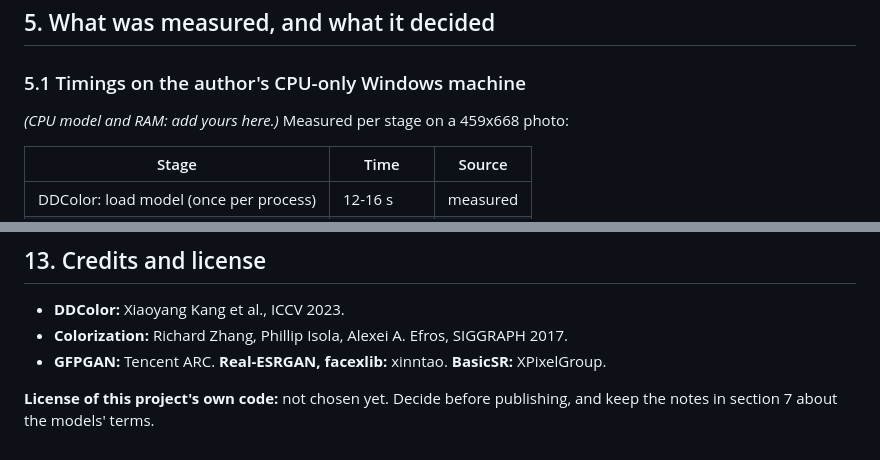
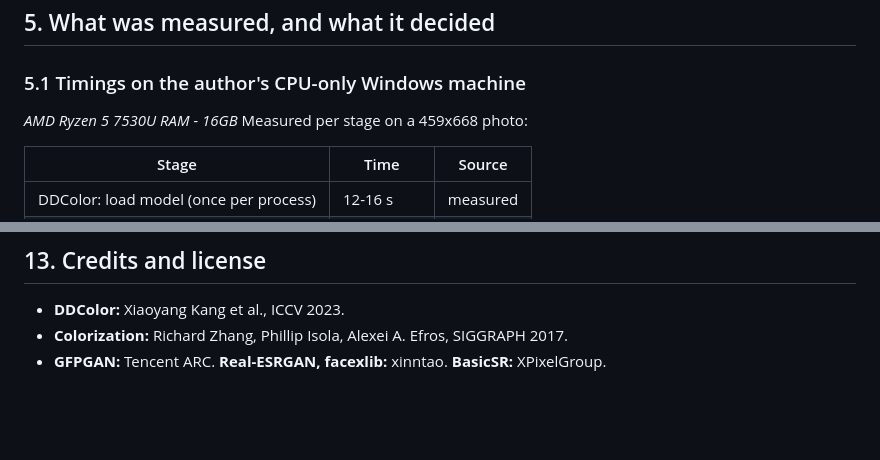
Before and after one commit to Hari-jith/AI-Photo-Restoration, a Markdown page: README.md, 2 parts joined by grey strips. Rendered like a GitHub page; blank space fills up the shorter version.

Commit message:
Revise README with updated CPU info and credits
Updated CPU model and RAM details in the timings section. Removed notes about license status and credits.

```diff
--- a/README.md
+++ b/README.md
@@ -237,7 +237,7 @@ Each ends with `all checks passed` when healthy.
 
 ### 5.1 Timings on the author's CPU-only Windows machine
 
-*(CPU model and RAM: add yours here.)* Measured per stage on a 459x668 photo:
+*AMD Ryzen 5 7530U RAM - 16GB* Measured per stage on a 459x668 photo:
 
 | Stage | Time | Source |
 |---|---|---|
@@ -461,6 +461,3 @@ git commit -m "Module N: short description"
 - **DDColor:** Xiaoyang Kang et al., ICCV 2023.
 - **Colorization:** Richard Zhang, Phillip Isola, Alexei A. Efros, SIGGRAPH 2017.
 - **GFPGAN:** Tencent ARC. **Real-ESRGAN, facexlib:** xinntao. **BasicSR:** XPixelGroup.
-
-**License of this project's own code:** not chosen yet. Decide before
-publishing, and keep the notes in section 7 about the models' terms.
```
